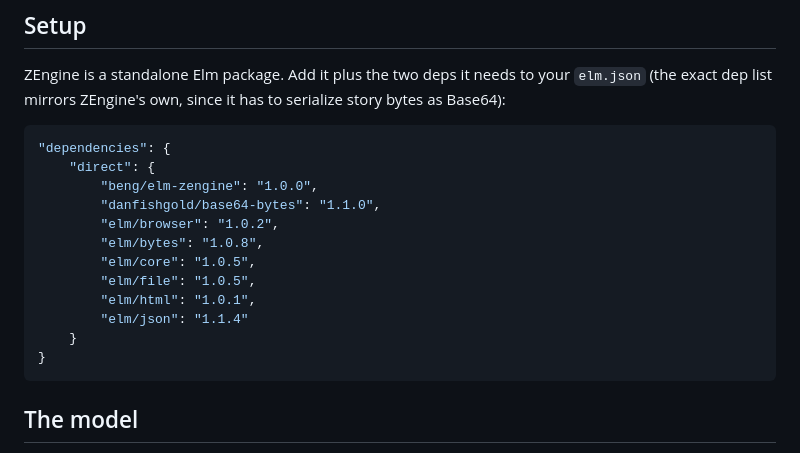
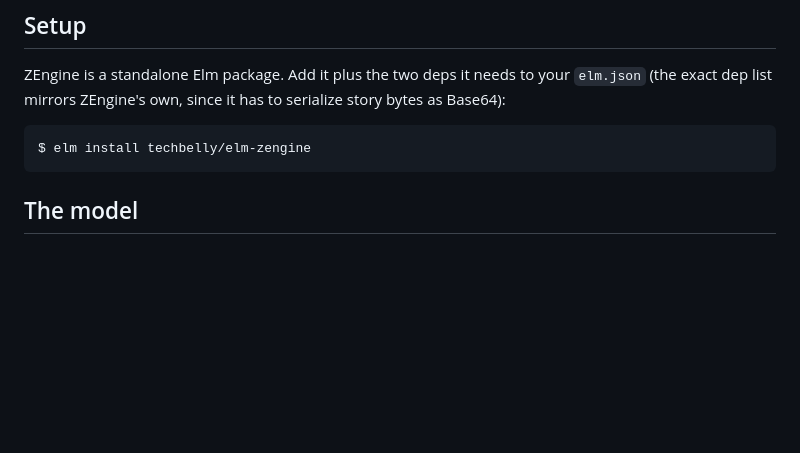
Before and after one commit to techbelly/elm-zengine, a Markdown page: docs/making-a-minimal-interactive-fiction-player-using-zengine.md, the part around the change. GitHub-like rendering; blank space fills up the shorter version.

Commit message:
Fix package namespace in walkthrough setup

````diff
--- a/docs/making-a-minimal-interactive-fiction-player-using-zengine.md
+++ b/docs/making-a-minimal-interactive-fiction-player-using-zengine.md
@@ -37,19 +37,8 @@ ZEngine is a standalone Elm package. Add it plus the two deps it needs
 to your `elm.json` (the exact dep list mirrors ZEngine's own, since it
 has to serialize story bytes as Base64):
 
-```json
-"dependencies": {
-    "direct": {
-        "beng/elm-zengine": "1.0.0",
-        "danfishgold/base64-bytes": "1.1.0",
-        "elm/browser": "1.0.2",
-        "elm/bytes": "1.0.8",
-        "elm/core": "1.0.5",
-        "elm/file": "1.0.5",
-        "elm/html": "1.0.1",
-        "elm/json": "1.1.4"
-    }
-}
+```sh
+$ elm install techbelly/elm-zengine
 ```
 
 ## The model
````
